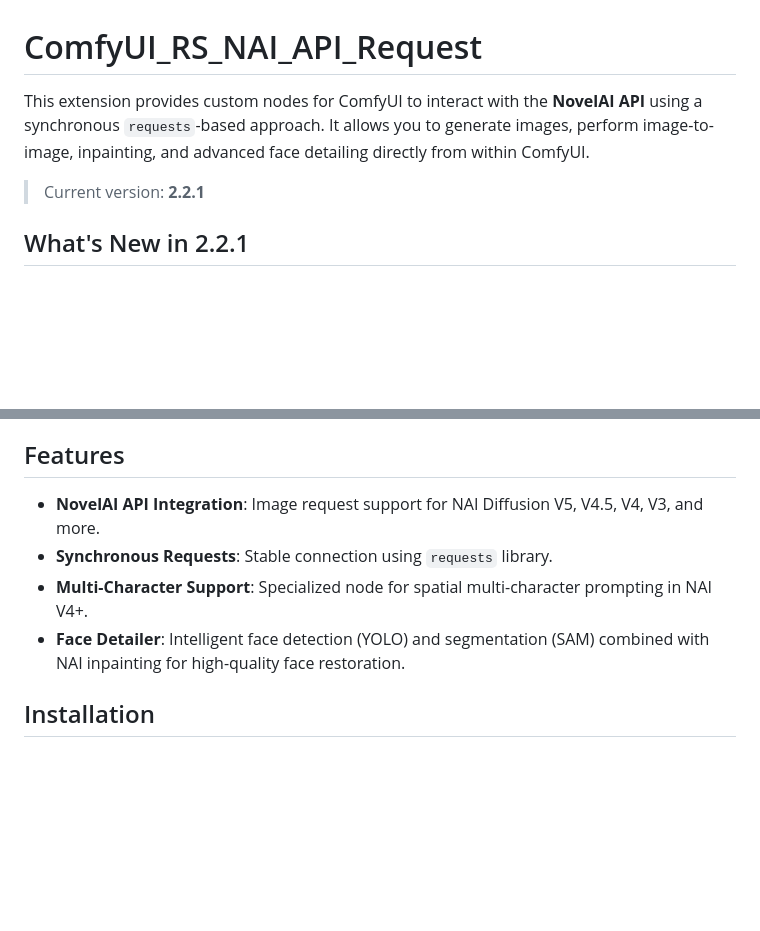
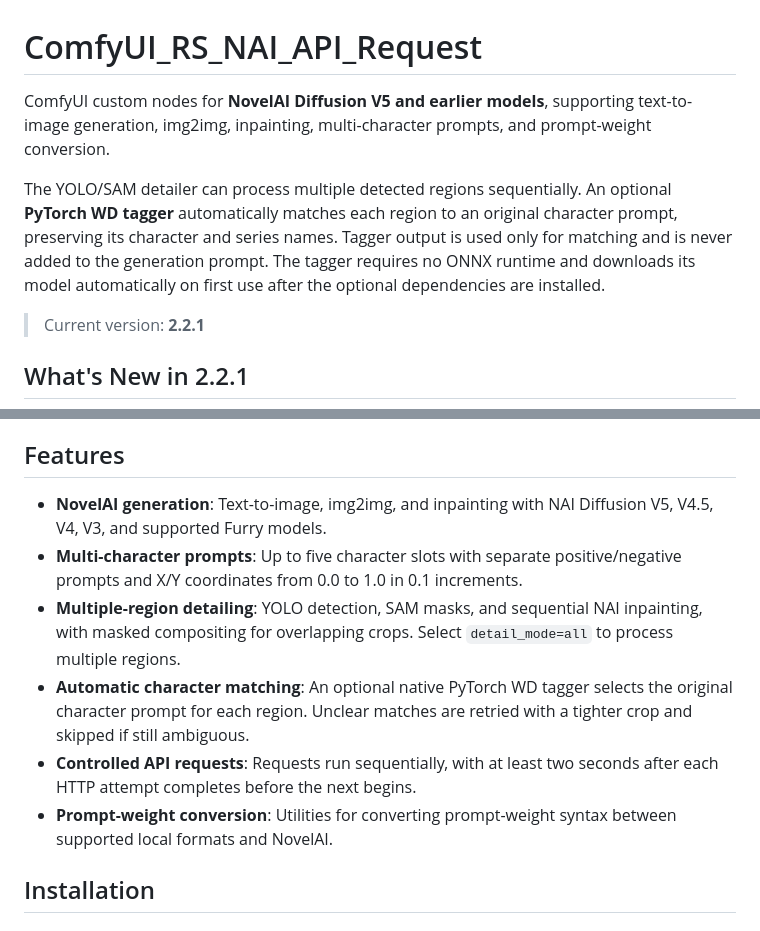
Before and after one commit to raspie10032/ComfyUI_RS_NAI_API_Request, a Markdown page: README.md, 2 parts joined by grey strips. Drawn GitHub-style; blank space fills up the shorter version.

Commit message:
Update repository introduction for multi-region detailing and WD matching

```diff
--- a/README.md
+++ b/README.md
@@ -1,6 +1,8 @@
 # ComfyUI_RS_NAI_API_Request
 
-This extension provides custom nodes for ComfyUI to interact with the **NovelAI API** using a synchronous `requests`-based approach. It allows you to generate images, perform image-to-image, inpainting, and advanced face detailing directly from within ComfyUI.
+ComfyUI custom nodes for **NovelAI Diffusion V5 and earlier models**, supporting text-to-image generation, img2img, inpainting, multi-character prompts, and prompt-weight conversion.
+
+The YOLO/SAM detailer can process multiple detected regions sequentially. An optional **PyTorch WD tagger** automatically matches each region to an original character prompt, preserving its character and series names. Tagger output is used only for matching and is never added to the generation prompt. The tagger requires no ONNX runtime and downloads its model automatically on first use after the optional dependencies are installed.
 
 > Current version: **2.2.1**
 
@@ -27,10 +29,12 @@ This extension provides custom nodes for ComfyUI to interact with the **NovelAI
 
 ## Features
 
-- **NovelAI API Integration**: Image request support for NAI Diffusion V5, V4.5, V4, V3, and more.
-- **Synchronous Requests**: Stable connection using `requests` library.
-- **Multi-Character Support**: Specialized node for spatial multi-character prompting in NAI V4+.
-- **Face Detailer**: Intelligent face detection (YOLO) and segmentation (SAM) combined with NAI inpainting for high-quality face restoration.
+- **NovelAI generation**: Text-to-image, img2img, and inpainting with NAI Diffusion V5, V4.5, V4, V3, and supported Furry models.
+- **Multi-character prompts**: Up to five character slots with separate positive/negative prompts and X/Y coordinates from 0.0 to 1.0 in 0.1 increments.
+- **Multiple-region detailing**: YOLO detection, SAM masks, and sequential NAI inpainting, with masked compositing for overlapping crops. Select `detail_mode=all` to process multiple regions.
+- **Automatic character matching**: An optional native PyTorch WD tagger selects the original character prompt for each region. Unclear matches are retried with a tighter crop and skipped if still ambiguous.
+- **Controlled API requests**: Requests run sequentially, with at least two seconds after each HTTP attempt completes before the next begins.
+- **Prompt-weight conversion**: Utilities for converting prompt-weight syntax between supported local formats and NovelAI.
 
 ## Installation
 
```
